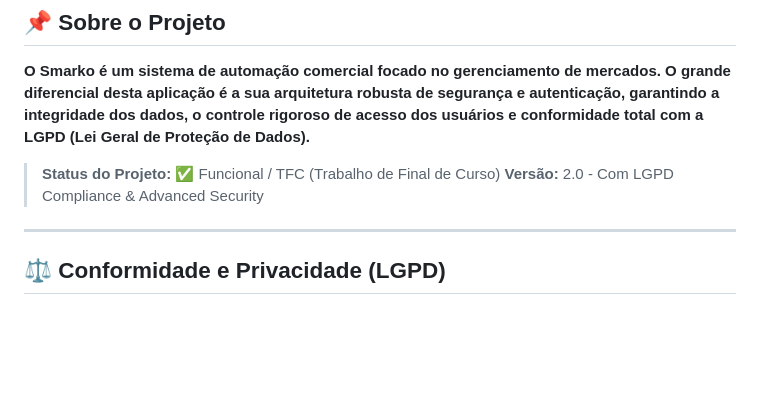
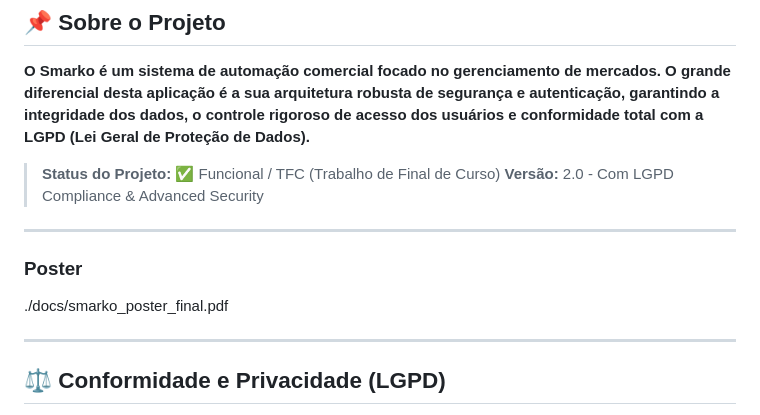
Before and after one commit to HenriqueCastro18/Smarko, a Markdown page: README.md, the part around the change. GitHub-like rendering; blank space fills up the shorter version.

Commit message:
Fix: Atualização de README
Adição de poster para o README

```diff
--- a/README.md
+++ b/README.md
@@ -5,6 +5,13 @@
 
 > **Status do Projeto:** ✅ Funcional / TFC (Trabalho de Final de Curso)
 > **Versão:** 2.0 - Com LGPD Compliance & Advanced Security
+
+---
+
+### Poster
+
+./docs/smarko_poster_final.pdf
+
 
 ---
 
```
